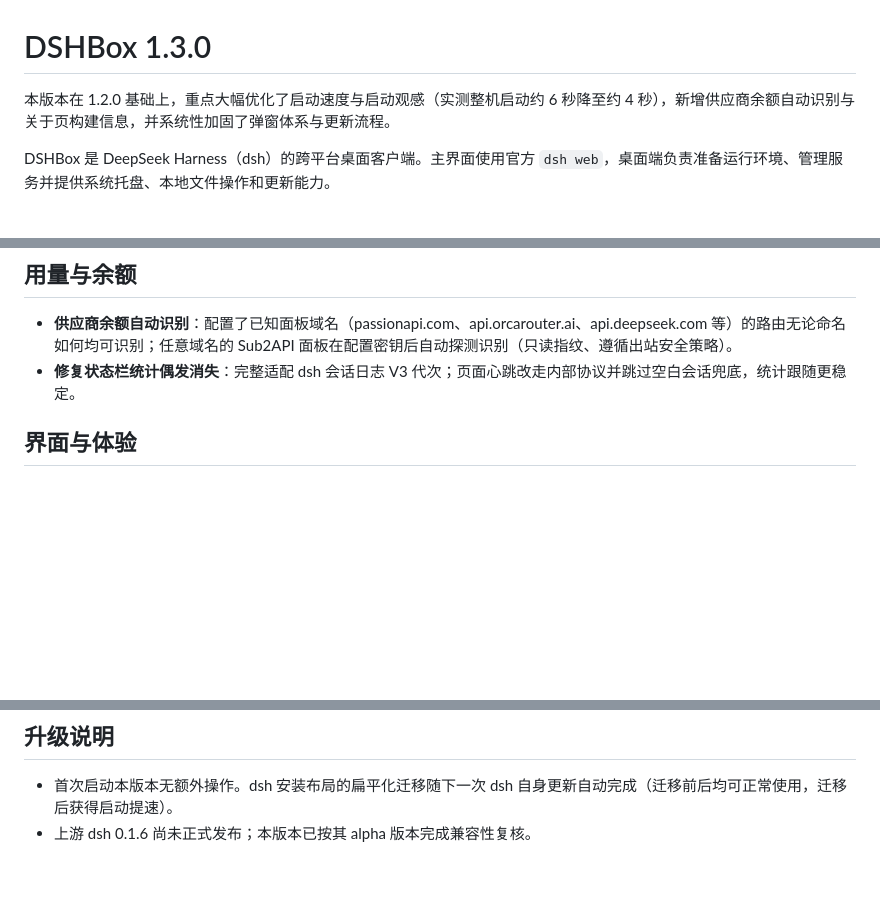
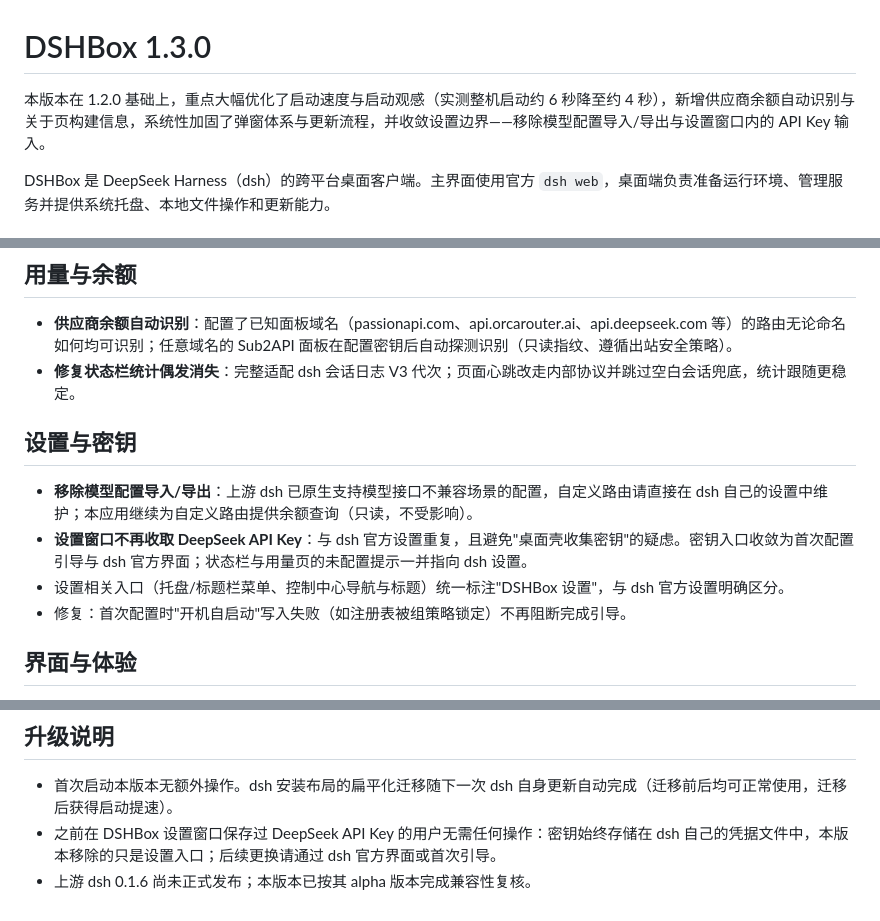
Before and after one commit to JeffioZ/dsh-box, a Markdown page: RELEASE_NOTES.md, 3 parts joined by grey strips. Rendered like a GitHub page; blank space fills up the shorter version.

Commit message:
docs: RELEASE_NOTES 增补 1.3.0 重发内容——设置与密钥章节（移除模型配置导入/导出与设置弹窗 API Key 输入、DSHBox 设置标识、自启动引导修复）

```diff
--- a/RELEASE_NOTES.md
+++ b/RELEASE_NOTES.md
@@ -1,6 +1,6 @@
 # DSHBox 1.3.0
 
-本版本在 1.2.0 基础上，重点大幅优化了启动速度与启动观感（实测整机启动约 6 秒降至约 4 秒），新增供应商余额自动识别与关于页构建信息，并系统性加固了弹窗体系与更新流程。
+本版本在 1.2.0 基础上，重点大幅优化了启动速度与启动观感（实测整机启动约 6 秒降至约 4 秒），新增供应商余额自动识别与关于页构建信息，系统性加固了弹窗体系与更新流程，并收敛设置边界——移除模型配置导入/导出与设置窗口内的 API Key 输入。
 
 DSHBox 是 DeepSeek Harness（dsh）的跨平台桌面客户端。主界面使用官方 `dsh web`，桌面端负责准备运行环境、管理服务并提供系统托盘、本地文件操作和更新能力。
 
@@ -16,6 +16,13 @@ DSHBox 是 DeepSeek Harness（dsh）的跨平台桌面客户端。主界面使
 
 - **供应商余额自动识别**：配置了已知面板域名（passionapi.com、api.orcarouter.ai、api.deepseek.com 等）的路由无论命名如何均可识别；任意域名的 Sub2API 面板在配置密钥后自动探测识别（只读指纹、遵循出站安全策略）。
 - **修复状态栏统计偶发消失**：完整适配 dsh 会话日志 V3 代次；页面心跳改走内部协议并跳过空白会话兜底，统计跟随更稳定。
+
+## 设置与密钥
+
+- **移除模型配置导入/导出**：上游 dsh 已原生支持模型接口不兼容场景的配置，自定义路由请直接在 dsh 自己的设置中维护；本应用继续为自定义路由提供余额查询（只读，不受影响）。
+- **设置窗口不再收取 DeepSeek API Key**：与 dsh 官方设置重复，且避免"桌面壳收集密钥"的疑虑。密钥入口收敛为首次配置引导与 dsh 官方界面；状态栏与用量页的未配置提示一并指向 dsh 设置。
+- 设置相关入口（托盘/标题栏菜单、控制中心导航与标题）统一标注"DSHBox 设置"，与 dsh 官方设置明确区分。
+- 修复：首次配置时"开机自启动"写入失败（如注册表被组策略锁定）不再阻断完成引导。
 
 ## 界面与体验
 
@@ -35,4 +42,5 @@ DSHBox 是 DeepSeek Harness（dsh）的跨平台桌面客户端。主界面使
 ## 升级说明
 
 - 首次启动本版本无额外操作。dsh 安装布局的扁平化迁移随下一次 dsh 自身更新自动完成（迁移前后均可正常使用，迁移后获得启动提速）。
+- 之前在 DSHBox 设置窗口保存过 DeepSeek API Key 的用户无需任何操作：密钥始终存储在 dsh 自己的凭据文件中，本版本移除的只是设置入口；后续更换请通过 dsh 官方界面或首次引导。
 - 上游 dsh 0.1.6 尚未正式发布；本版本已按其 alpha 版本完成兼容性复核。
```
